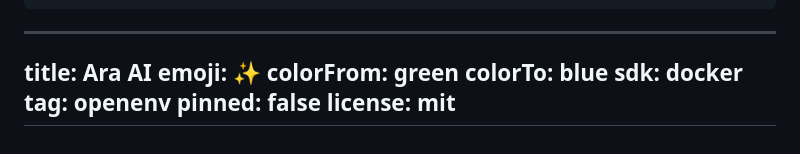
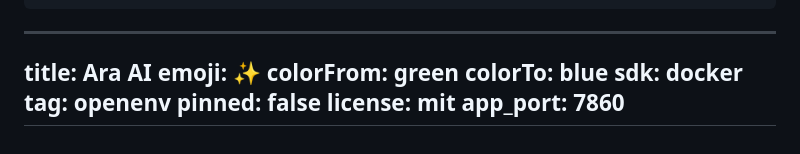
Before and after one commit to NavilP/ara-ai, a Markdown page: README.md, the part around the change. GitHub-like rendering.

Commit message:
chore: add app_port configuration to README

```diff
--- a/README.md
+++ b/README.md
@@ -315,4 +315,5 @@ sdk: docker
 tag: openenv
 pinned: false
 license: mit
+app_port: 7860
 ---
```
